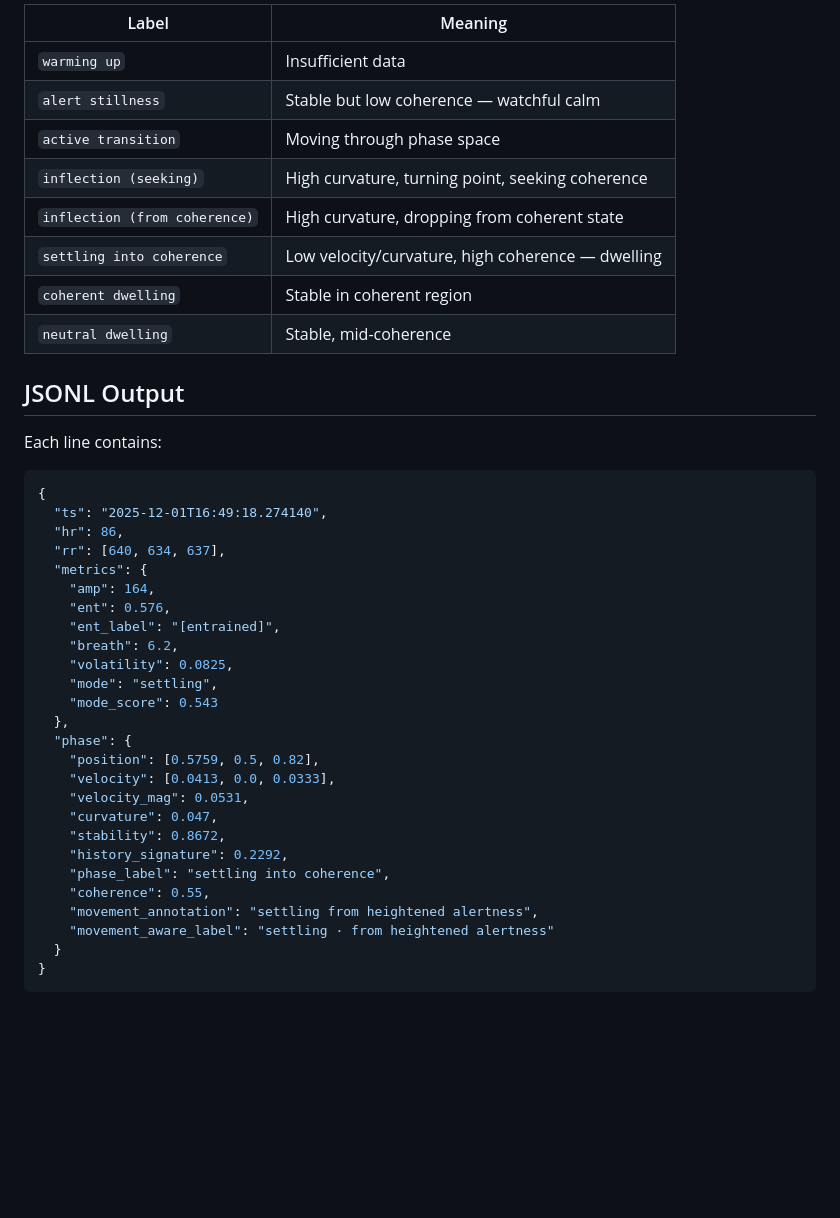
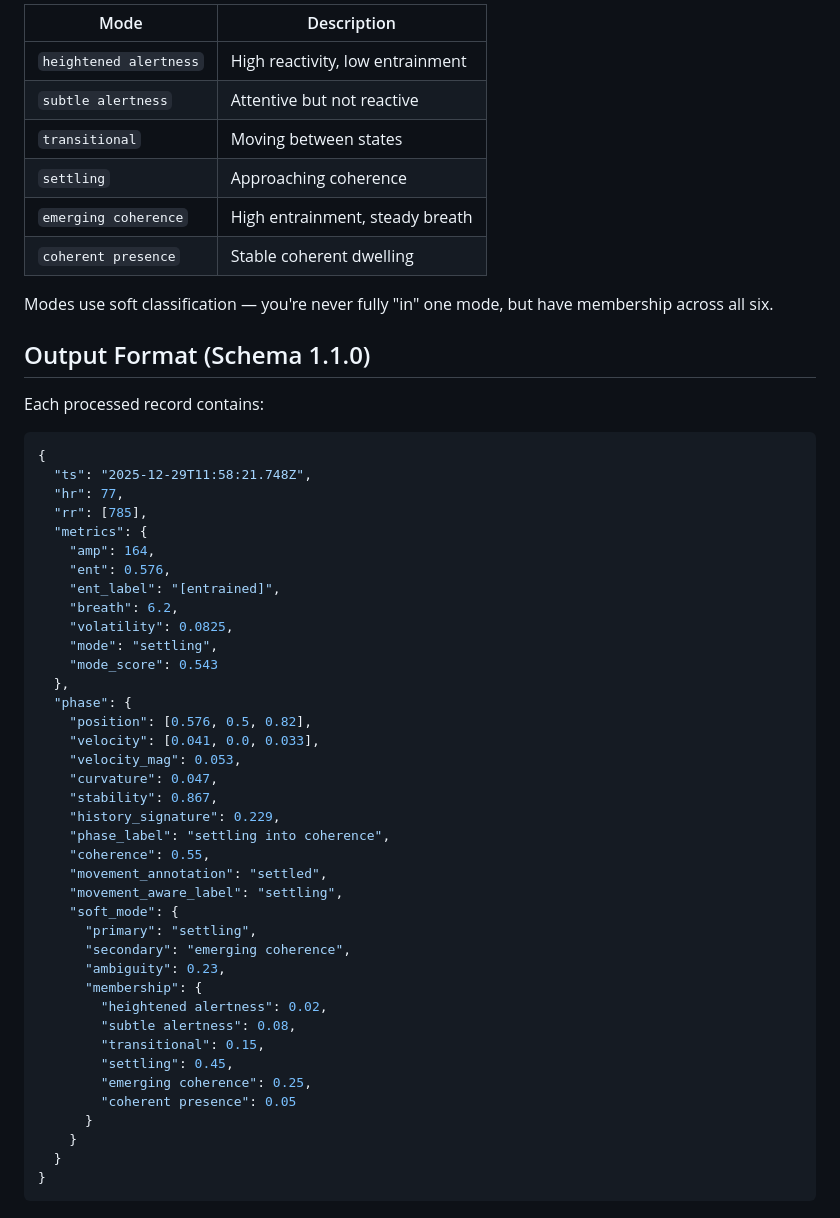
Before and after one commit to m3data/earthian-biosense, a Markdown page: README.md, the part around one of its changes. Drawn GitHub-style; blank space fills up the shorter version.

````diff
--- a/README.md
+++ b/README.md
@@ -39,24 +78,24 @@ Labels emerge from trajectory dynamics, not just thresholds:
 
-| Label | Meaning |
-|-------|---------|
-| `warming up` | Insufficient data |
-| `alert stillness` | Stable but low coherence — watchful calm |
-| `active transition` | Moving through phase space |
-| `inflection (seeking)` | High curvature, turning point, seeking coherence |
-| `inflection (from coherence)` | High curvature, dropping from coherent state |
-| `settling into coherence` | Low velocity/curvature, high coherence — dwelling |
-| `coherent dwelling` | Stable in coherent region |
-| `neutral dwelling` | Stable, mid-coherence |
+| Mode | Description |
+|------|-------------|
+| `heightened alertness` | High reactivity, low entrainment |
+| `subtle alertness` | Attentive but not reactive |
+| `transitional` | Moving between states |
+| `settling` | Approaching coherence |
+| `emerging coherence` | High entrainment, steady breath |
+| `coherent presence` | Stable coherent dwelling |
 
-## JSONL Output
+Modes use soft classification — you're never fully "in" one mode, but have membership across all six.
 
-Each line contains:
+## Output Format (Schema 1.1.0)
+
+Each processed record contains:
 
 ```json
 {
-  "ts": "2025-12-01T16:49:18.274140",
-  "hr": 86,
-  "rr": [640, 634, 637],
+  "ts": "2025-12-29T11:58:21.748Z",
+  "hr": 77,
+  "rr": [785],
   "metrics": {
     "amp": 164,
     "ent": 0.576,
@@ -67,16 +106,29 @@ Each line contains:
     "mode_score": 0.543
   },
   "phase": {
-    "position": [0.5759, 0.5, 0.82],
-    "velocity": [0.0413, 0.0, 0.0333],
-    "velocity_mag": 0.0531,
+    "position": [0.576, 0.5, 0.82],
+    "velocity": [0.041, 0.0, 0.033],
+    "velocity_mag": 0.053,
     "curvature": 0.047,
-    "stability": 0.8672,
-    "history_signature": 0.2292,
+    "stability": 0.867,
+    "history_signature": 0.229,
     "phase_label": "settling into coherence",
     "coherence": 0.55,
-    "movement_annotation": "settling from heightened alertness",
-    "movement_aware_label": "settling · from heightened alertness"
+    "movement_annotation": "settled",
+    "movement_aware_label": "settling",
+    "soft_mode": {
+      "primary": "settling",
+      "secondary": "emerging coherence",
+      "ambiguity": 0.23,
+      "membership": {
+        "heightened alertness": 0.02,
+        "subtle alertness": 0.08,
+        "transitional": 0.15,
+        "settling": 0.45,
+        "emerging coherence": 0.25,
+        "coherent presence": 0.05
+      }
+    }
   }
 }
 ```
````
Also changed, not shown: other parts of README.md (+96 -24 lines), 1 other file.
